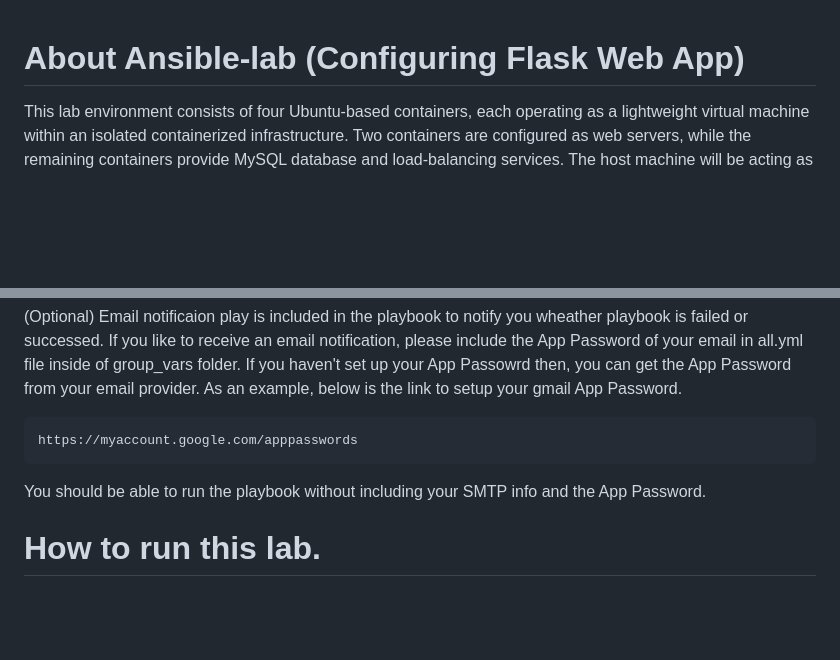
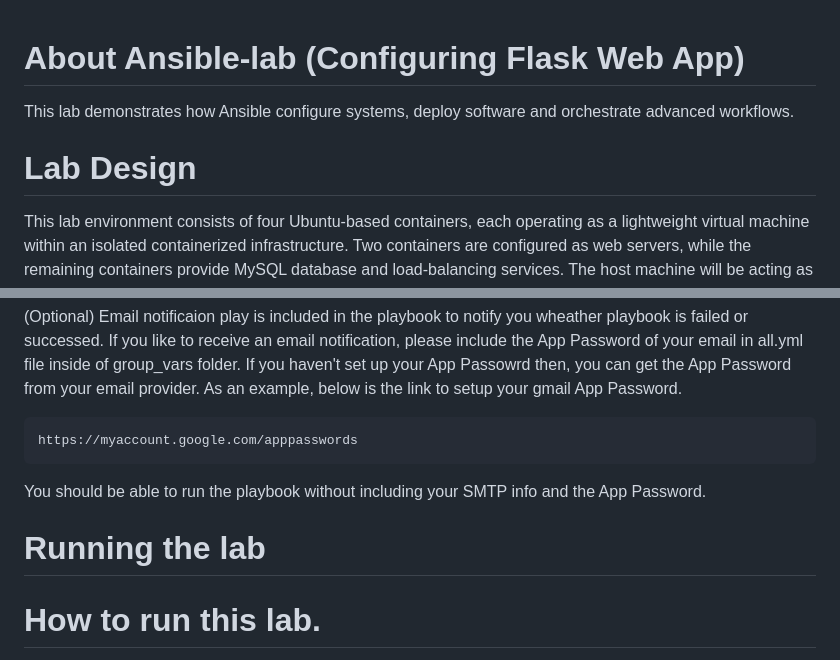
Before and after one commit to phyomauk/ansible-lab, a Markdown page: README.md, 2 parts joined by grey strips. GitHub-like rendering; blank space fills up the shorter version.

````diff
--- a/README.md
+++ b/README.md
@@ -1,4 +1,7 @@
 # About Ansible-lab (Configuring Flask Web App)
+This lab demonstrates how Ansible configure systems, deploy software and orchestrate advanced workflows.
+
+# Lab Design
 This lab environment consists of four Ubuntu-based containers, each operating as a lightweight virtual machine within an isolated containerized infrastructure. Two containers are configured as web servers, while the remaining containers provide MySQL database and load-balancing services. The host machine will be acting as Ansible controller.
 
 Ubuntu container images were intentionally selected instead of prebuilt MySQL or Nginx images to demonstrate infrastructure configuration and service deployment through Ansible automation. This approach highlights configuration management, software provisioning, and orchestration practices commonly used in cloud and DevOps environments, rather than relying on vendor-preconfigured application containers.
@@ -154,6 +157,8 @@ Email notificaion play is included in the playbook to notify you wheather playbo
 https://myaccount.google.com/apppasswords
 ```
 You should be able to run the playbook without including your SMTP info and the App Password.
+
+# Running the lab
 
 # How to run this lab.
 
````
Also changed, not shown: other parts of README.md (+1 -1 lines).
